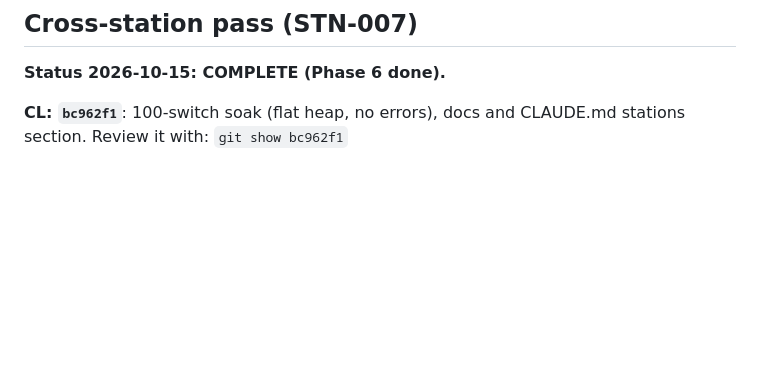
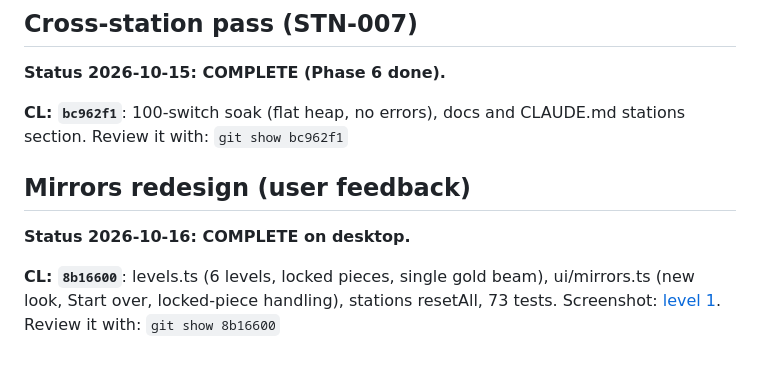
Before and after one commit to trungtle/graphics-engineer-demo, a Markdown page: doc/roadmap/completed.md, the part around the change. GitHub-like rendering; blank space fills up the shorter version.

```diff
--- a/doc/roadmap/completed.md
+++ b/doc/roadmap/completed.md
@@ -155,3 +155,10 @@ Review it with: `git show dad77f4`
 
 **CL: `bc962f1`**: 100-switch soak (flat heap, no errors), docs and CLAUDE.md stations section.
 Review it with: `git show bc962f1`
+
+## Mirrors redesign (user feedback)
+
+**Status 2026-10-16: COMPLETE on desktop.**
+
+**CL: `8b16600`**: levels.ts (6 levels, locked pieces, single gold beam), ui/mirrors.ts (new look, Start over, locked-piece handling), stations resetAll, 73 tests. Screenshot: [level 1](img/stn-006-mirrors-level1-redesign.jpg).
+Review it with: `git show 8b16600`
```
Also changed, not shown: doc/roadmap/stations.md (+4 -0 lines).
